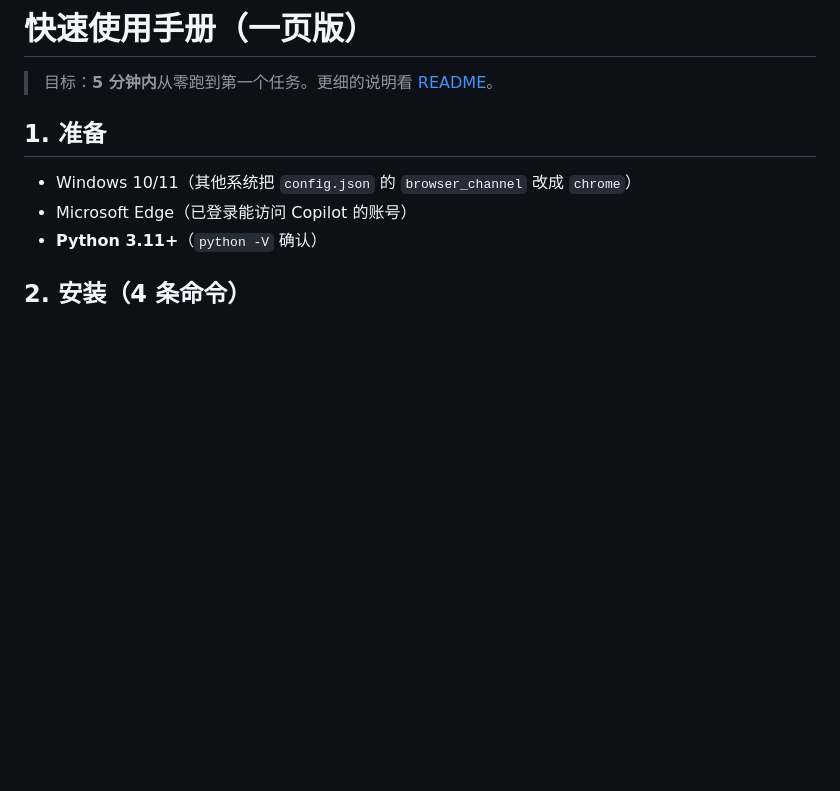
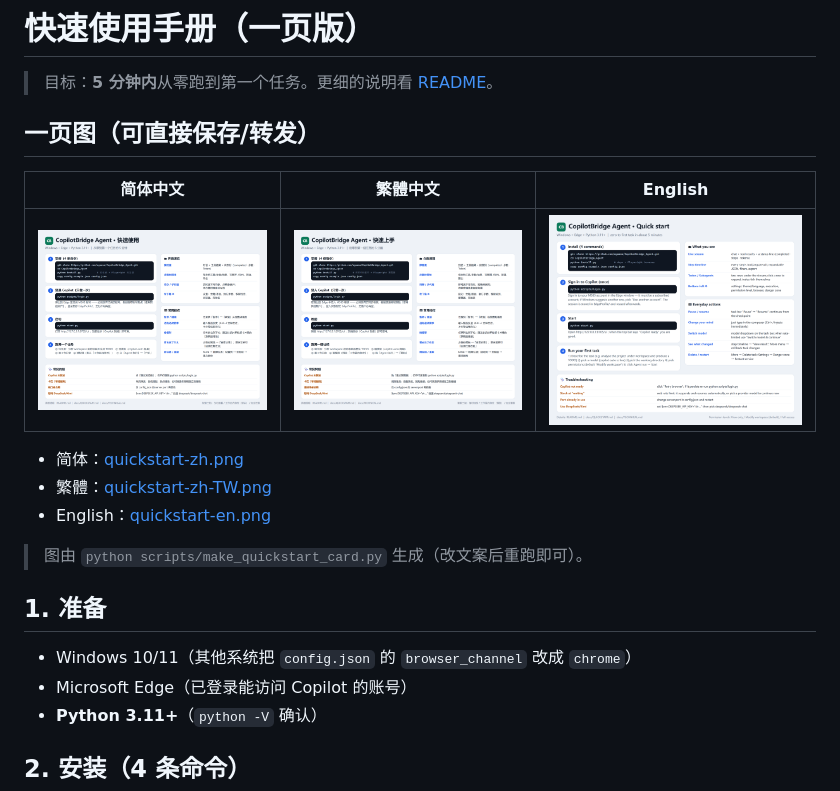
Before and after one commit to ogowoo/CopilotBridge_Agent, a Markdown page: docs/QUICKSTART.md, the part around the change. Rendered like a GitHub page; pictures changed too: docs/quickstart-en.png (added), docs/quickstart-zh-TW.png (added), docs/quickstart-zh.png (added); blank space fills up the shorter version.

```diff
--- a/docs/QUICKSTART.md
+++ b/docs/QUICKSTART.md
@@ -1,6 +1,18 @@
 # 快速使用手册（一页版）
 
 > 目标：**5 分钟内**从零跑到第一个任务。更细的说明看 [README](../README.md)。
+
+## 一页图（可直接保存/转发）
+
+| 简体中文 | 繁體中文 | English |
+|---|---|---|
+| ![简体](quickstart-zh.png) | ![繁體](quickstart-zh-TW.png) | ![English](quickstart-en.png) |
+
+- 简体：[quickstart-zh.png](quickstart-zh.png)
+- 繁體：[quickstart-zh-TW.png](quickstart-zh-TW.png)
+- English：[quickstart-en.png](quickstart-en.png)
+
+> 图由 `python scripts/make_quickstart_card.py` 生成（改文案后重跑即可）。
 
 ## 1. 准备
 
```
Also changed, not shown: README.md (+2 -1 lines), 2 other files.
